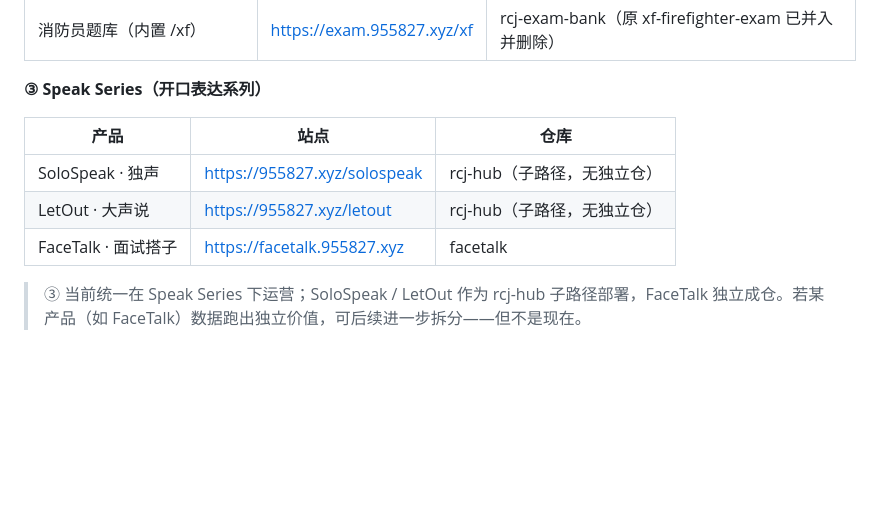
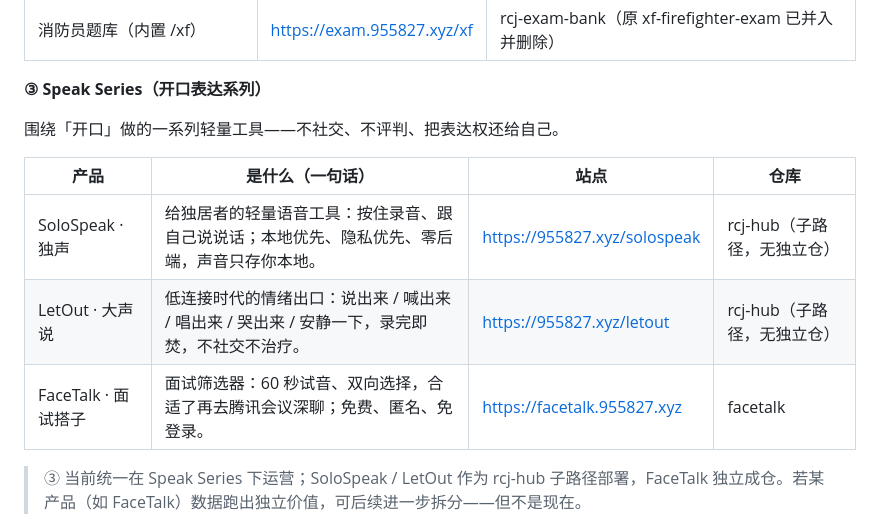
Before and after one commit to Bortala5827/rcj-hub, a Markdown page: README.md, the part around the change. Drawn GitHub-style; blank space fills up the shorter version.

Commit message:
docs(readme): Speak Series 三项（SoloSpeak/LetOut/FaceTalk）各补一句话介绍

```diff
--- a/README.md
+++ b/README.md
@@ -67,11 +67,13 @@ RCJ 产品生态共三类：
 
 **③ Speak Series（开口表达系列）**
 
-| 产品 | 站点 | 仓库 |
-| --- | --- | --- |
-| SoloSpeak · 独声 | https://955827.xyz/solospeak | rcj-hub（子路径，无独立仓） |
-| LetOut · 大声说 | https://955827.xyz/letout | rcj-hub（子路径，无独立仓） |
-| FaceTalk · 面试搭子 | https://facetalk.955827.xyz | facetalk |
+围绕「开口」做的一系列轻量工具——不社交、不评判、把表达权还给自己。
+
+| 产品 | 是什么（一句话） | 站点 | 仓库 |
+| --- | --- | --- | --- |
+| SoloSpeak · 独声 | 给独居者的轻量语音工具：按住录音、跟自己说说话；本地优先、隐私优先、零后端，声音只存你本地。 | https://955827.xyz/solospeak | rcj-hub（子路径，无独立仓） |
+| LetOut · 大声说 | 低连接时代的情绪出口：说出来 / 喊出来 / 唱出来 / 哭出来 / 安静一下，录完即焚，不社交不治疗。 | https://955827.xyz/letout | rcj-hub（子路径，无独立仓） |
+| FaceTalk · 面试搭子 | 面试筛选器：60 秒试音、双向选择，合适了再去腾讯会议深聊；免费、匿名、免登录。 | https://facetalk.955827.xyz | facetalk |
 
 > ③ 当前统一在 Speak Series 下运营；SoloSpeak / LetOut 作为 rcj-hub 子路径部署，FaceTalk 独立成仓。若某产品（如 FaceTalk）数据跑出独立价值，可后续进一步拆分——但不是现在。
 
```
